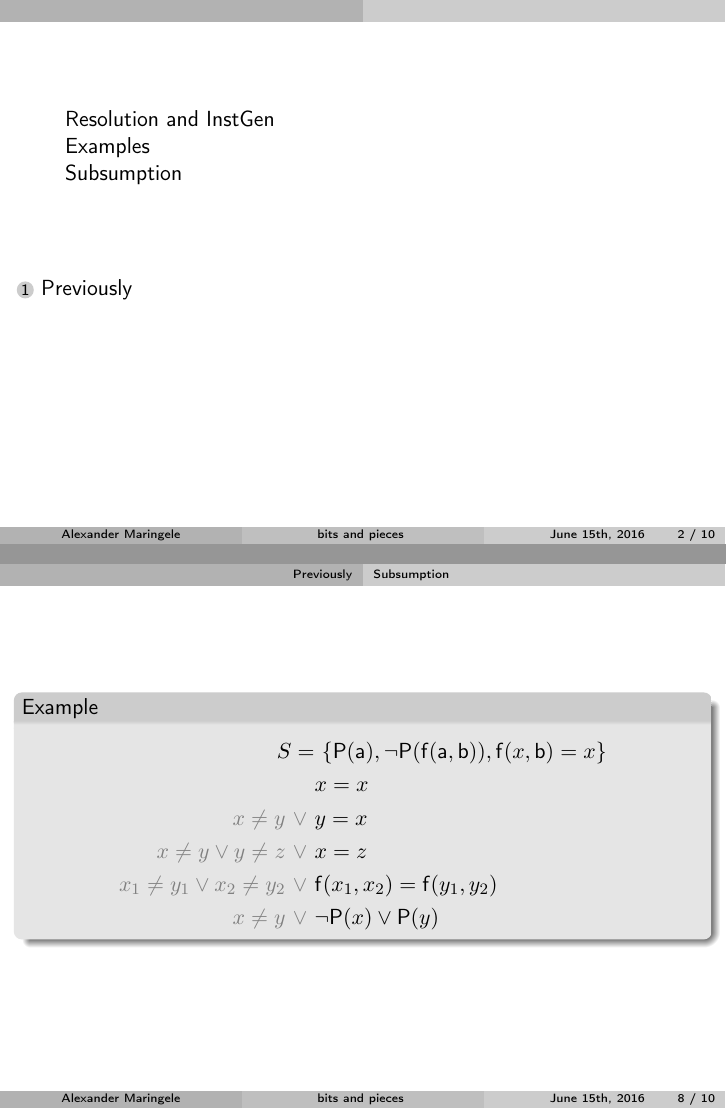
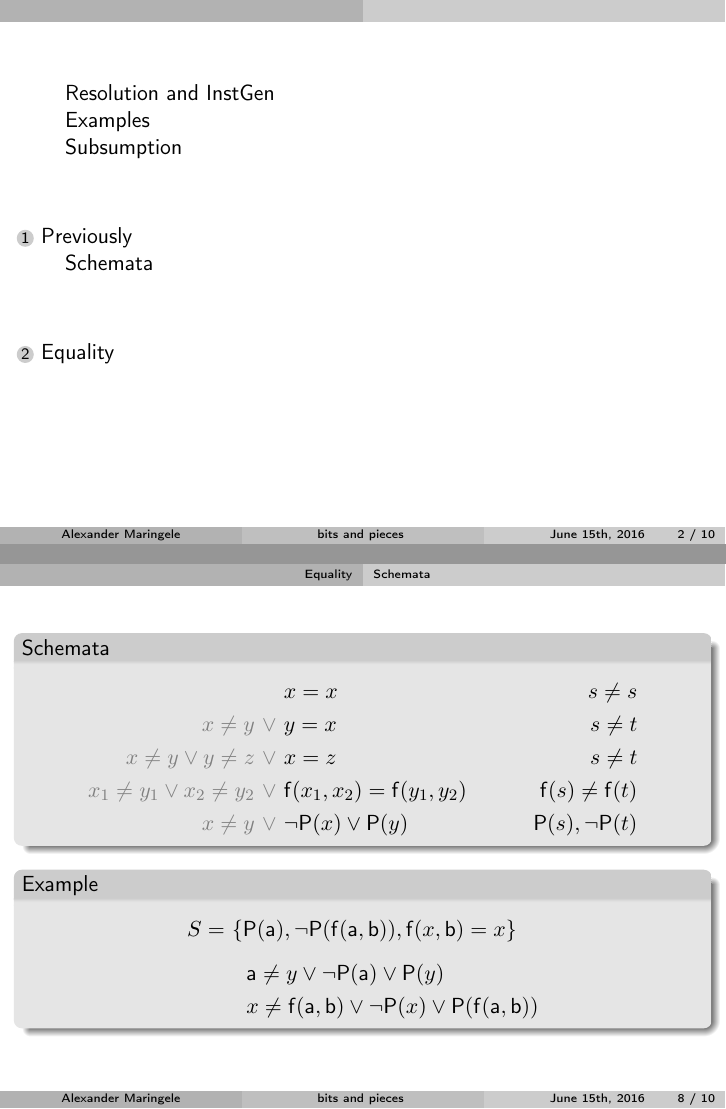
Before and after one commit to AleGit/NyTeX, LaTeX slides (tlk26jun15/tlk16jun15h.tex, which reads tlk26jun15/Equality.tex, tlk26jun15/tlk16jun15main.tex): pages 2 and 8 of 10, joined at a grey line. The pictures show the PDF file tlk26jun15/tlk16jun15h.pdf that the author committed with the source.

Commit message:
Add axioms generation

```diff
--- a/tlk26jun15/Equality.tex
+++ b/tlk26jun15/Equality.tex
@@ -1,18 +1,47 @@
-\frame{
-	\begin{example}
-		\vspace{-1em}
-		\begin{align*}
+\subsection{Schemata}
+
+\begin{frame}
+%	\begin{block}{Schemata}
+%		\vspace{-1em}
+%		\begin{align*}
+%			&x=x &s\neq s
+%			\\
+%			{\colG x\neq y\ \lor}\
+%				&y=x &s \neq t
+%			\\
+%			{\colG x\neq y \lor y\neq z\ \lor}\
+%				&x=z &s\neq t
+%			\\
+%			{\colG x_1\neq y_1 \lor x_2\neq y_2 \ \lor}\
+%			&\mf(x_1,x_2) = \mf(y_1,y_2)
+%				&\mf(s)\neq\mf(t)
+%			\\
+%		    {\colG x\neq y\ \lor}\ &\lnot\mP(x) \lor \mP(y)
+%			    &\mP(s), \lnot\mP(t)
+%			\end{align*}
+%		\end{block}
 %
-			S =&\ \{ \mP(\ma), \lnot\mP(\mf(\ma,\mb)), \mf(x,\mb)= x \} \\
-%
-			&x=x \\
-			{\colG x\neq y\ \lor}\ &y=x \\
-			{\colG x\neq y \lor y\neq z\ \lor}\ &x=z
-			\\
-%
-			{\colG x_1\neq y_1 \lor x_2\neq y_2\ \lor}\ &\mf(x_1,x_2) = \mf(y_1,y_2) \\
-		    {\colG x\neq y\ \lor}\ &\lnot\mP(x) \lor \mP(y)
-			\end{align*}
-		\end{example}
+		\begin{example}
+			\vspace{-1em}
+			\begin{align*}
+			S =&\ \{ \mP(\ma), \lnot\mP(\mf(\ma,\mb)), \mf(x,\mb)= x \}
+			\\[0.5em]
+%			&\quad\infer[
+%			]{
+%				\ma\neq y \lor \lnot \mP(\ma) \lor \mP(y)
+%				}{
+%				x\neq y \lor \lnot\mP(x) \lor \mP(y)  & \mP(\ma)
+%			}
+%				\\[0.5em]
+%				&\quad\infer[
+%				]{
+%					x\neq \mf(\ma,\mb) \lor \lnot \mP(x) \lor \mP(\mf(\ma,\mb))
+%				}{
+%				x\neq y \lor \lnot\mP(x) \lor \mP(y) & \lnot\mP(\mf(\ma,\mb))
+%			}
+&\quad \ma\neq y \lor \lnot \mP(\ma) \lor \mP(y) \tag*{congruence}\\
+&\quad x\neq \mf(\ma,\mb) \lor \lnot \mP(x) \lor \mP(\mf(\ma,\mb)) \tag*{congruence}
+\end{align*}
+			\end{example}
 
-	}
+			\end{frame}
--- a/tlk26jun15/tlk16jun15main.tex
+++ b/tlk26jun15/tlk16jun15main.tex
@@ -50,6 +50,7 @@
 %
 %\include{Experiences}
 
+\section{Equality}
 \include{Equality}
 
 
```
Also changed, not shown: tlk26jun15/tlk16jun15h.pdf.
